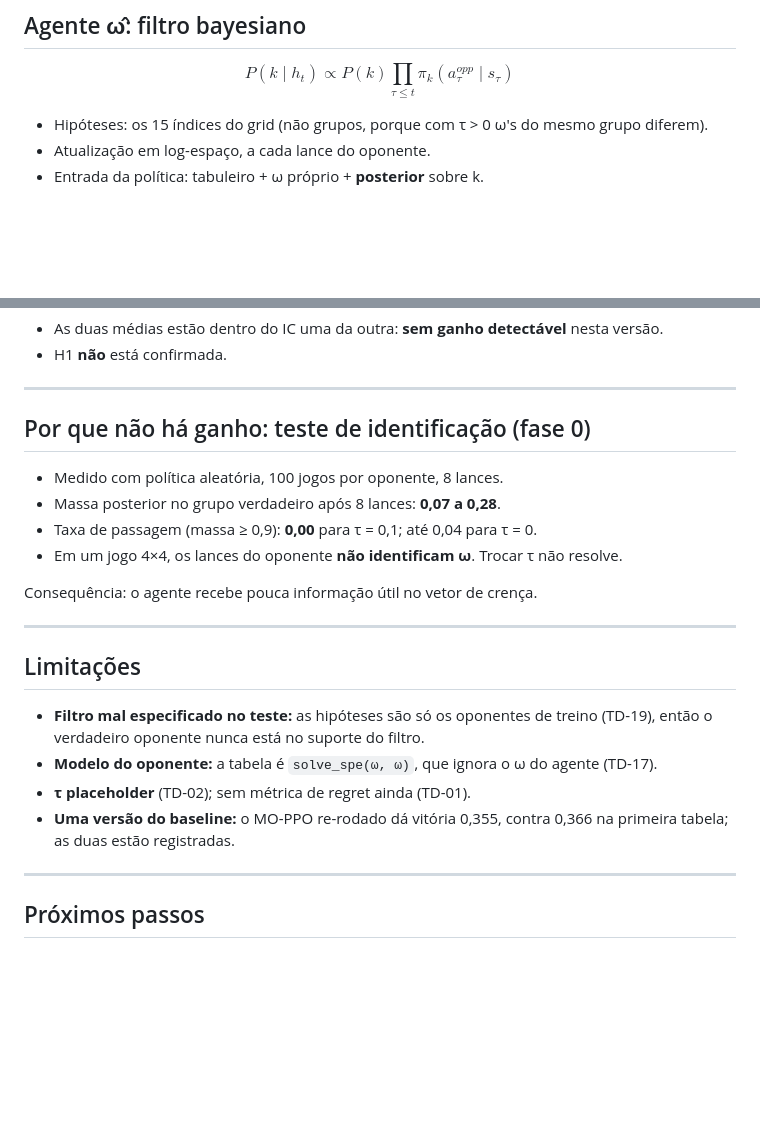
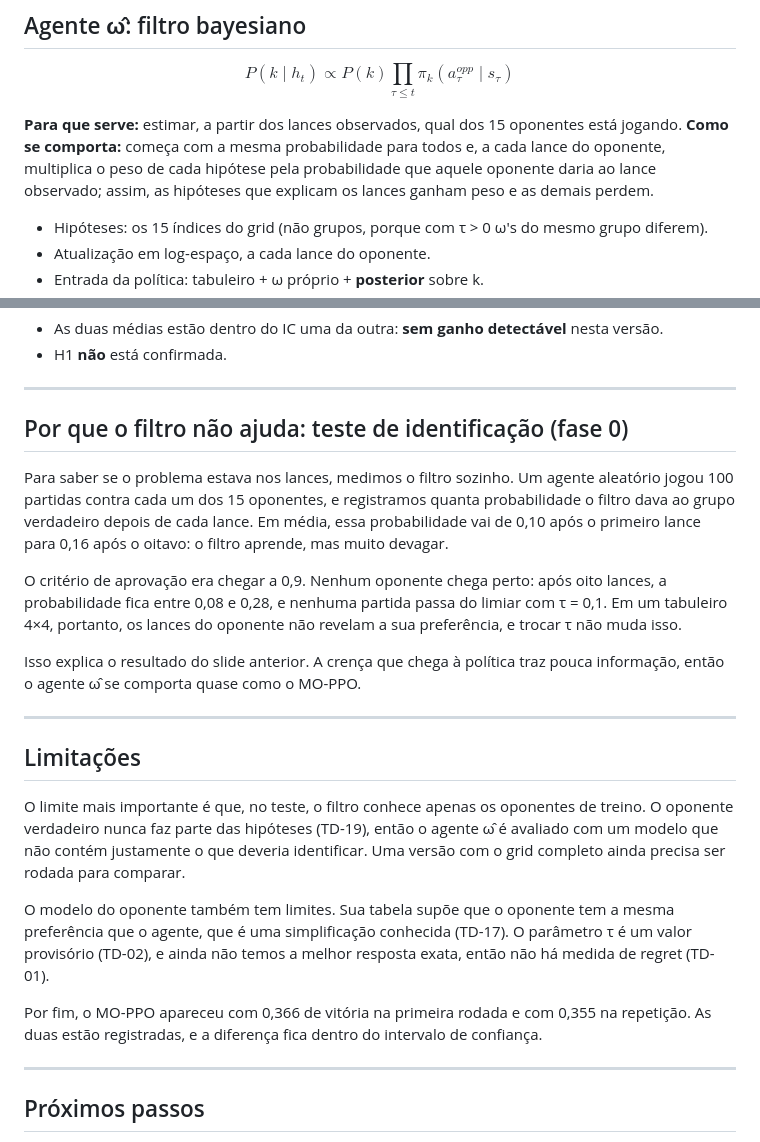
Before and after one commit to AndersonGACFilho/opponent-preference-inference, a Markdown page: slides/parcial.md, 2 parts joined by grey strips. Drawn GitHub-style; blank space fills up the shorter version.

```diff
--- a/slides/parcial.md
+++ b/slides/parcial.md
@@ -79,6 +96,8 @@ $$
 P(k \mid h_t) \propto P(k)\prod_{\tau \le t} \pi_k(a^{opp}_\tau \mid s_\tau)
 $$
 
+**Para que serve:** estimar, a partir dos lances observados, qual dos 15 oponentes está jogando. **Como se comporta:** começa com a mesma probabilidade para todos e, a cada lance do oponente, multiplica o peso de cada hipótese pela probabilidade que aquele oponente daria ao lance observado; assim, as hipóteses que explicam os lances ganham peso e as demais perdem.
+
 - Hipóteses: os 15 índices do grid (não grupos, porque com τ > 0 ω's do mesmo grupo diferem).
 - Atualização em log-espaço, a cada lance do oponente.
 - Entrada da política: tabuleiro + ω próprio + **posterior** sobre k.
@@ -98,23 +117,23 @@ $$
 
 ---
 
-## Por que não há ganho: teste de identificação (fase 0)
+## Por que o filtro não ajuda: teste de identificação (fase 0)
 
-- Medido com política aleatória, 100 jogos por oponente, 8 lances.
-- Massa posterior no grupo verdadeiro após 8 lances: **0,07 a 0,28**.
-- Taxa de passagem (massa ≥ 0,9): **0,00** para τ = 0,1; até 0,04 para τ = 0.
-- Em um jogo 4×4, os lances do oponente **não identificam ω**. Trocar τ não resolve.
+Para saber se o problema estava nos lances, medimos o filtro sozinho. Um agente aleatório jogou 100 partidas contra cada um dos 15 oponentes, e registramos quanta probabilidade o filtro dava ao grupo verdadeiro depois de cada lance. Em média, essa probabilidade vai de 0,10 após o primeiro lance para 0,16 após o oitavo: o filtro aprende, mas muito devagar.
 
-Consequência: o agente recebe pouca informação útil no vetor de crença.
+O critério de aprovação era chegar a 0,9. Nenhum oponente chega perto: após oito lances, a probabilidade fica entre 0,08 e 0,28, e nenhuma partida passa do limiar com τ = 0,1. Em um tabuleiro 4×4, portanto, os lances do oponente não revelam a sua preferência, e trocar τ não muda isso.
+
+Isso explica o resultado do slide anterior. A crença que chega à política traz pouca informação, então o agente ω̂ se comporta quase como o MO-PPO.
 
 ---
 
 ## Limitações
 
-- **Filtro mal especificado no teste:** as hipóteses são só os oponentes de treino (TD-19), então o verdadeiro oponente nunca está no suporte do filtro.
-- **Modelo do oponente:** a tabela é `solve_spe(ω, ω)`, que ignora o ω do agente (TD-17).
-- **τ placeholder** (TD-02); sem métrica de regret ainda (TD-01).
-- **Uma versão do baseline:** o MO-PPO re-rodado dá vitória 0,355, contra 0,366 na primeira tabela; as duas estão registradas.
+O limite mais importante é que, no teste, o filtro conhece apenas os oponentes de treino. O oponente verdadeiro nunca faz parte das hipóteses (TD-19), então o agente ω̂ é avaliado com um modelo que não contém justamente o que deveria identificar. Uma versão com o grid completo ainda precisa ser rodada para comparar.
+
+O modelo do oponente também tem limites. Sua tabela supõe que o oponente tem a mesma preferência que o agente, que é uma simplificação conhecida (TD-17). O parâmetro τ é um valor provisório (TD-02), e ainda não temos a melhor resposta exata, então não há medida de regret (TD-01).
+
+Por fim, o MO-PPO apareceu com 0,366 de vitória na primeira rodada e com 0,355 na repetição. As duas estão registradas, e a diferença fica dentro do intervalo de confiança.
 
 ---
 
```
Also changed, not shown: other parts of slides/parcial.md (+25 -8 lines), slides/assets/moconnect4.gif (added).
